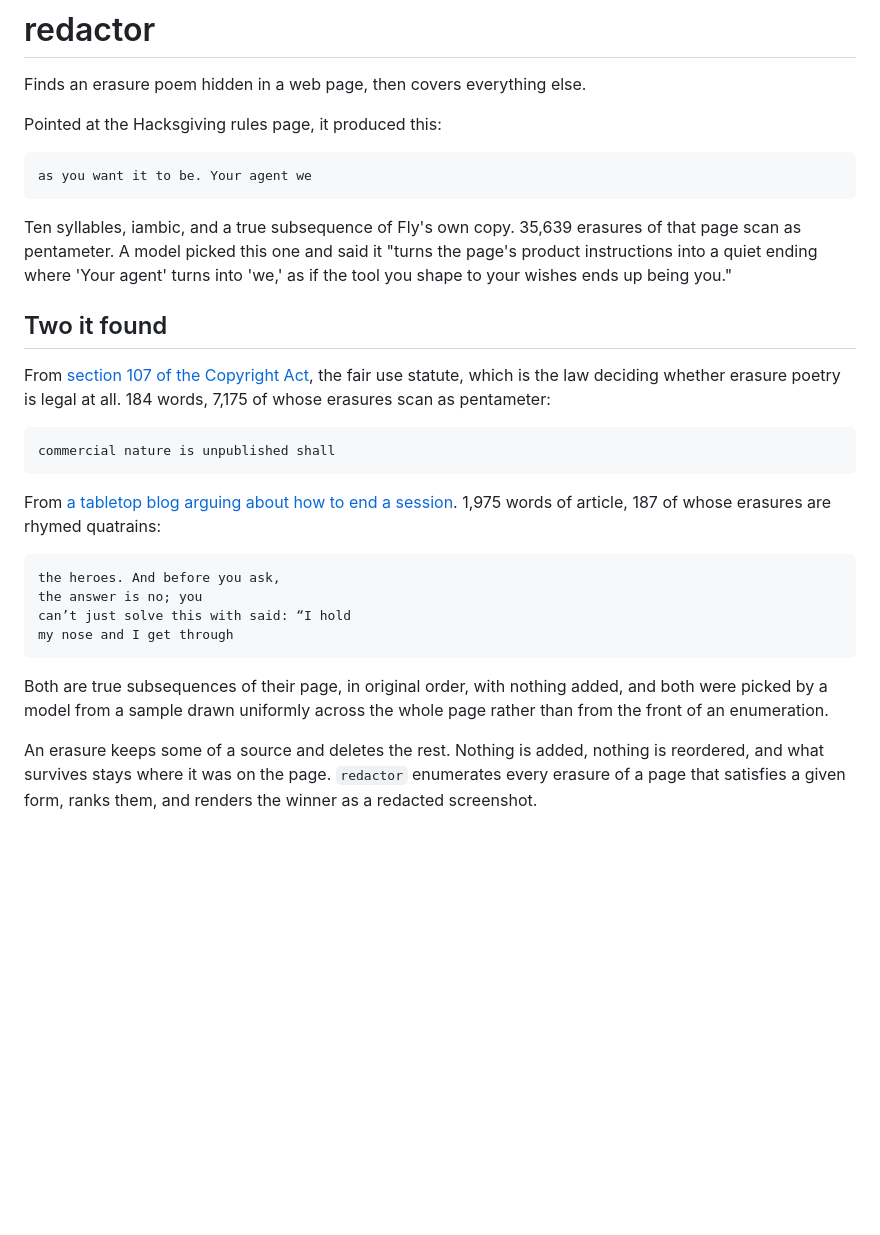
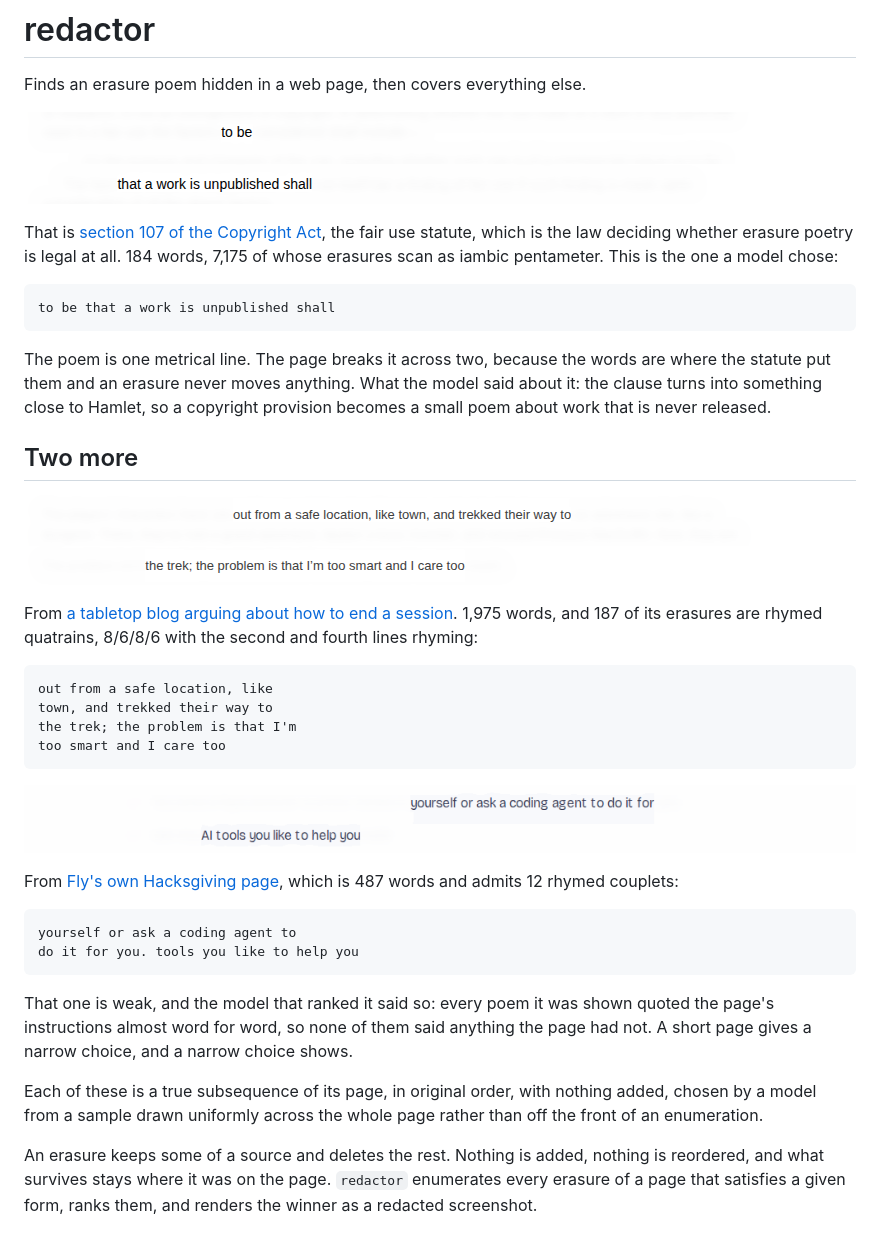
Before and after one commit to jamesfishwick/redactor, a Markdown page: README.md, the part around the change. Rendered like a GitHub page; pictures changed too: docs/erasure-fairuse.png (added), docs/erasure-hacksgiving.png (added), docs/erasure-tabletop.png (added); blank space fills up the shorter version.

Commit message:
docs: show the erasures instead of quoting them
The README quoted poems as text and showed no finished one. The thing
this makes is a page with correction fluid over everything the poem
does not use, and a reader had no way to see it.

Three now lead the file, each rendered by the committed code from the
page it names and measured on this run: the fair use statute at 7,175
pentameters, a tabletop blog at 187 rhymed quatrains, and Fly's own
Hacksgiving page at 12 couplets.

The Hacksgiving one is weak and says so. The model ranking it reported
that every poem it saw quoted the page's instructions nearly word for
word, and 487 words is a narrow choice. Showing a thin result next to
two good ones is more use to a reader than three good ones.

The fair use image also makes a point prose kept failing to: the poem
is one metrical line, and the page breaks it across two, because an
erasure never moves a word from where it sat.

````diff
--- a/README.md
+++ b/README.md
@@ -2,32 +2,41 @@
 
 Finds an erasure poem hidden in a web page, then covers everything else.
 
-Pointed at the Hacksgiving rules page, it produced this:
+![A column of legal text under correction fluid. Two phrases are left standing in it, "to be" on one line and "that a work is unpublished shall" on the next, with the erased lines showing through faintly behind](docs/erasure-fairuse.png)
+
+That is [section 107 of the Copyright Act](https://www.copyright.gov/title17/92chap1.html), the fair use statute, which is the law deciding whether erasure poetry is legal at all. 184 words, 7,175 of whose erasures scan as iambic pentameter. This is the one a model chose:
 
 ```
-as you want it to be. Your agent we
+to be that a work is unpublished shall
 ```
 
-Ten syllables, iambic, and a true subsequence of Fly's own copy. 35,639 erasures of that page scan as pentameter. A model picked this one and said it "turns the page's product instructions into a quiet ending where 'Your agent' turns into 'we,' as if the tool you shape to your wishes ends up being you."
+The poem is one metrical line. The page breaks it across two, because the words are where the statute put them and an erasure never moves anything. What the model said about it: the clause turns into something close to Hamlet, so a copyright provision becomes a small poem about work that is never released.
 
-## Two it found
+## Two more
 
-From [section 107 of the Copyright Act](https://www.copyright.gov/title17/92chap1.html), the fair use statute, which is the law deciding whether erasure poetry is legal at all. 184 words, 7,175 of whose erasures scan as pentameter:
+![Two surviving lines on a blog page under correction fluid, reading "out from a safe location, like town, and trekked their way to" and "the trek; the problem is that I'm too smart and I care too"](docs/erasure-tabletop.png)
+
+From [a tabletop blog arguing about how to end a session](https://theangrygm.com/ask-angry-journey-home/). 1,975 words, and 187 of its erasures are rhymed quatrains, 8/6/8/6 with the second and fourth lines rhyming:
 
 ```
-commercial nature is unpublished shall
+out from a safe location, like
+town, and trekked their way to
+the trek; the problem is that I'm
+too smart and I care too
 ```
 
-From [a tabletop blog arguing about how to end a session](https://theangrygm.com/ask-angry-journey-home/). 1,975 words of article, 187 of whose erasures are rhymed quatrains:
+![Two phrases left on Fly's Hacksgiving page under correction fluid, reading "yourself or ask a coding agent to do it for" and "you. tools you like to help you"](docs/erasure-hacksgiving.png)
+
+From [Fly's own Hacksgiving page](https://fly.io/hacksgiving/), which is 487 words and admits 12 rhymed couplets:
 
 ```
-the heroes. And before you ask,
-the answer is no; you
-can’t just solve this with said: “I hold
-my nose and I get through
+yourself or ask a coding agent to
+do it for you. tools you like to help you
 ```
 
-Both are true subsequences of their page, in original order, with nothing added, and both were picked by a model from a sample drawn uniformly across the whole page rather than from the front of an enumeration.
+That one is weak, and the model that ranked it said so: every poem it was shown quoted the page's instructions almost word for word, so none of them said anything the page had not. A short page gives a narrow choice, and a narrow choice shows.
+
+Each of these is a true subsequence of its page, in original order, with nothing added, chosen by a model from a sample drawn uniformly across the whole page rather than off the front of an enumeration.
 
 An erasure keeps some of a source and deletes the rest. Nothing is added, nothing is reordered, and what survives stays where it was on the page. `redactor` enumerates every erasure of a page that satisfies a given form, ranks them, and renders the winner as a redacted screenshot.
 
````
